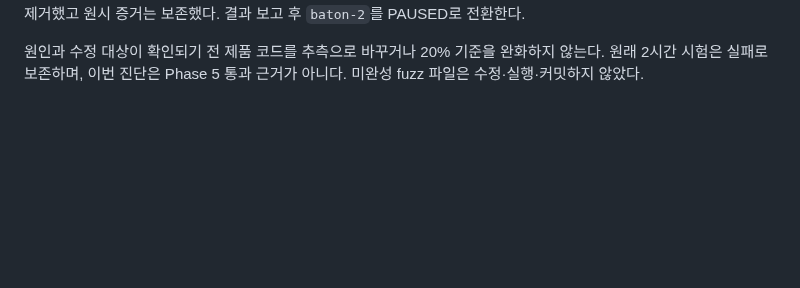
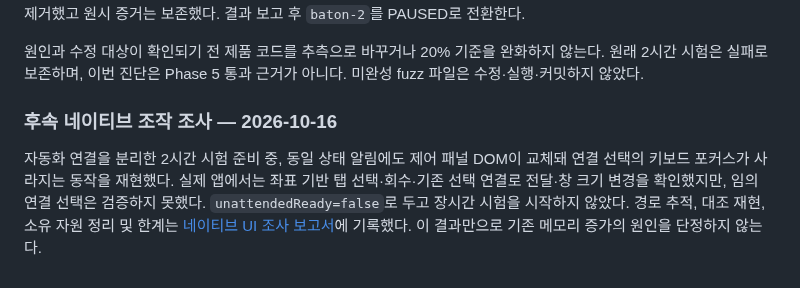
Before and after one commit to bnbnac/baton, a Markdown page: docs/testing/rust-phase-5-memory-investigation.md, the part around the change. GitHub-like rendering; blank space fills up the shorter version.

Commit message:
docs: record native UI probe and focus-loss reproduction

```diff
--- a/docs/testing/rust-phase-5-memory-investigation.md
+++ b/docs/testing/rust-phase-5-memory-investigation.md
@@ -172,3 +172,7 @@ Network.disable 직전의 GC 후 renderer private는 **135.76MiB**, disable 직
 앱 정상 종료·32개 어댑터 EOF·WebView 자손 종료 감사와 강제 정리 없음이 확인됐다. `final-cleanup.json`의 소유 PID+시작 시각 및 owner label 재확인에서 잔존 프로세스·컨테이너는 0이었다. 기록된 ID와 일치하는 시험 이미지 태그만 제거했고 원시 증거는 보존했다. 결과 보고 후 `baton-2`를 PAUSED로 전환한다.
 
 원인과 수정 대상이 확인되기 전 제품 코드를 추측으로 바꾸거나 20% 기준을 완화하지 않는다. 원래 2시간 시험은 실패로 보존하며, 이번 진단은 Phase 5 통과 근거가 아니다. 미완성 fuzz 파일은 수정·실행·커밋하지 않았다.
+
+### 후속 네이티브 조작 조사 — 2026-10-16
+
+자동화 연결을 분리한 2시간 시험 준비 중, 동일 상태 알림에도 제어 패널 DOM이 교체돼 연결 선택의 키보드 포커스가 사라지는 동작을 재현했다. 실제 앱에서는 좌표 기반 탭 선택·회수·기존 선택 연결로 전달·창 크기 변경을 확인했지만, 임의 연결 선택은 검증하지 못했다. `unattendedReady=false`로 두고 장시간 시험을 시작하지 않았다. 경로 추적, 대조 재현, 소유 자원 정리 및 한계는 [네이티브 UI 조사 보고서](rust-phase-5-native-ui-report.md)에 기록했다. 이 결과만으로 기존 메모리 증가의 원인을 단정하지 않는다.
```
Also changed, not shown: docs/testing/rust-phase-5-native-ui-report.md (added, +49 -0 lines).
